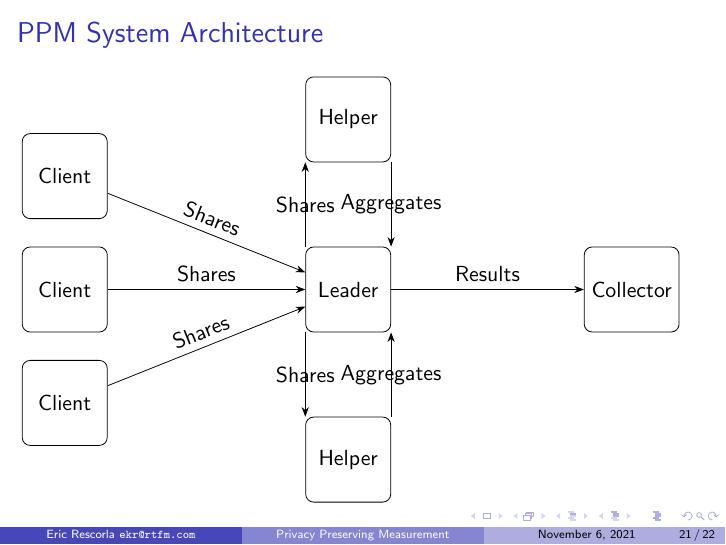
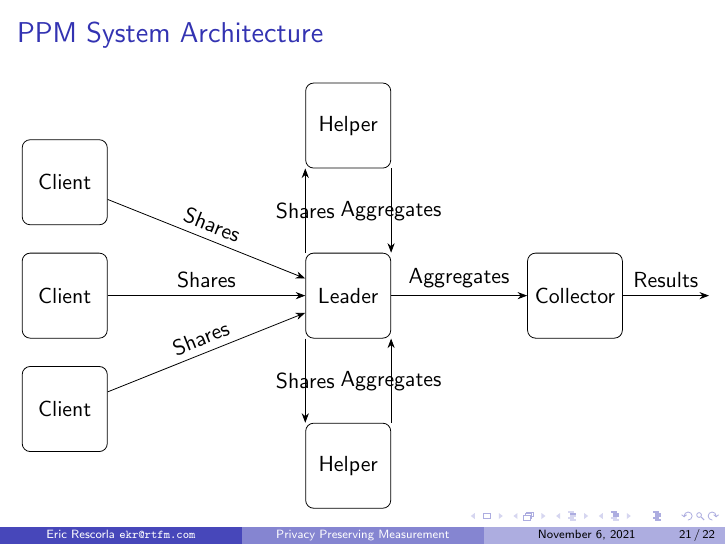
Before and after one commit to ietf-wg-ppm/draft-ietf-ppm-dap, LaTeX slides (ietf112-slides/ppm-ietf-112.tex): page 21 of 23. Compiled offline with pdfLaTeX.

Commit message:
Updated slides

```diff
--- a/ietf112-slides/ppm-ietf-112.tex
+++ b/ietf112-slides/ppm-ietf-112.tex
@@ -418,13 +418,13 @@
  \node (leader) at (5, 0) [device] {Leader};
  \node (helper2) at (5, 3) [device] {Helper};
 
- \node (collector) at (10, 0) [device] {Collector};
+ \node (collector) at (9, 0) [device] {Collector};
 
  \path [->] (client1) edge node [above, sloped] {Shares} (leader);
  \path [->] (client2) edge node [above] {Shares} (leader);
  \path [->] (client3) edge node [above, sloped] {Shares} (leader);
 
- \path [->] (leader) edge node [above, sloped] {Results} (collector);
+ \path [->] (leader) edge node [above, sloped] {Aggregates} (collector);
 
  \path [->] (leader.north west) edge node {Shares} (helper2.south west);
  \path [->] (helper2.south east) edge node {Aggregates} (leader.north east);
@@ -432,6 +432,8 @@
  \path [->] (leader.south west) edge node {Shares} (helper1.north west);
  \path [->] (helper1.north east) edge node {Aggregates} (leader.south east);
 
+ \node (dummy) at (11.5, 0) {};
+ \path [->] (collector.east) edge node [above] {Results} (dummy);
 
 \end{tikzpicture}
 }
```
